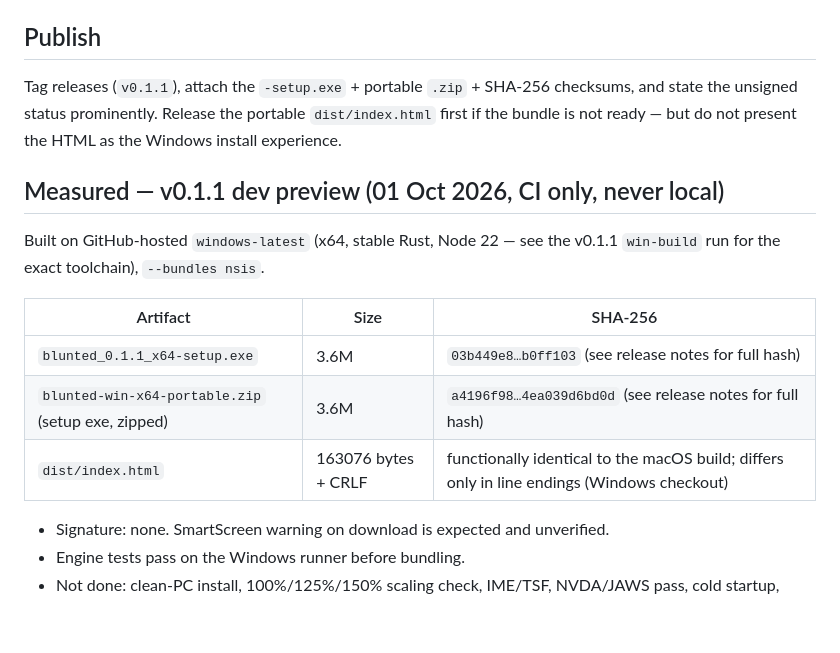
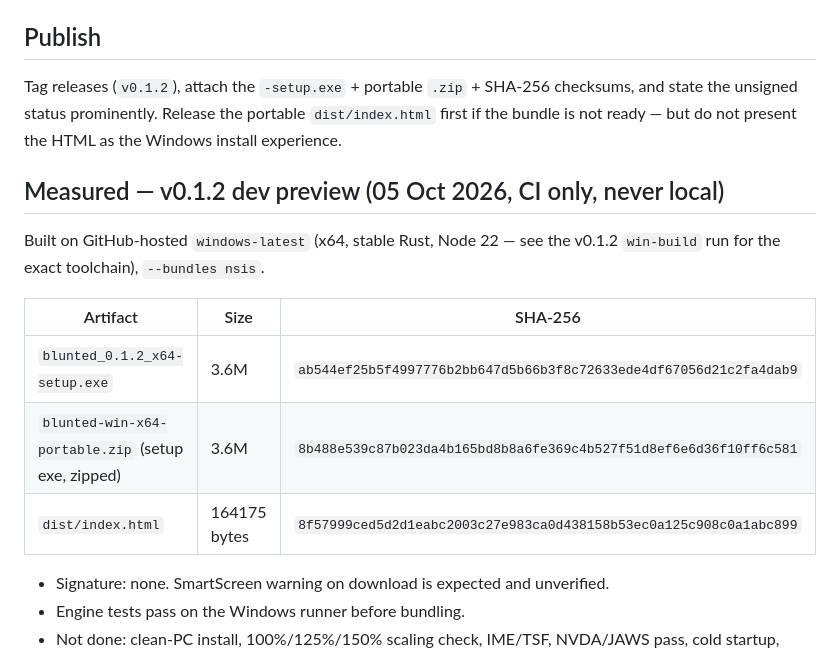
Before and after one commit to therawlogs/blunted, a Markdown page: docs/win-release.md, the part around the change. Rendered like a GitHub page; blank space fills up the shorter version.

Commit message:
docs: update Windows release measurements for v0.1.2

```diff
--- a/docs/win-release.md
+++ b/docs/win-release.md
@@ -45,21 +45,21 @@ Installer mode: per-user (no admin prompt), installs under `%LOCALAPPDATA%`.
 
 ## Publish
 
-Tag releases (`v0.1.1`), attach the `-setup.exe` + portable `.zip` +
+Tag releases (`v0.1.2`), attach the `-setup.exe` + portable `.zip` +
 SHA-256 checksums, and state the unsigned status prominently. Release the
 portable `dist/index.html` first if the bundle is not ready — but do not
 present the HTML as the Windows install experience.
 
-## Measured — v0.1.1 dev preview (01 Oct 2026, CI only, never local)
+## Measured — v0.1.2 dev preview (05 Oct 2026, CI only, never local)
 
 Built on GitHub-hosted `windows-latest` (x64, stable Rust, Node 22 — see
-the v0.1.1 `win-build` run for the exact toolchain), `--bundles nsis`.
+the v0.1.2 `win-build` run for the exact toolchain), `--bundles nsis`.
 
 | Artifact | Size | SHA-256 |
 |---|---|---|
-| `blunted_0.1.1_x64-setup.exe` | 3.6M | `03b449e8…b0ff103` (see release notes for full hash) |
-| `blunted-win-x64-portable.zip` (setup exe, zipped) | 3.6M | `a4196f98…4ea039d6bd0d` (see release notes for full hash) |
-| `dist/index.html` | 163076 bytes + CRLF | functionally identical to the macOS build; differs only in line endings (Windows checkout) |
+| `blunted_0.1.2_x64-setup.exe` | 3.6M | `ab544ef25b5f4997776b2bb647d5b66b3f8c72633ede4df67056d21c2fa4dab9` |
+| `blunted-win-x64-portable.zip` (setup exe, zipped) | 3.6M | `8b488e539c87b023da4b165bd8b8a6fe369c4b527f51d8ef6e6d36f10ff6c581` |
+| `dist/index.html` | 164175 bytes | `8f57999ced5d2d1eabc2003c27e983ca0d438158b53ec0a125c908c0a1abc899` |
 
 - Signature: none. SmartScreen warning on download is expected and unverified.
 - Engine tests pass on the Windows runner before bundling.
```
